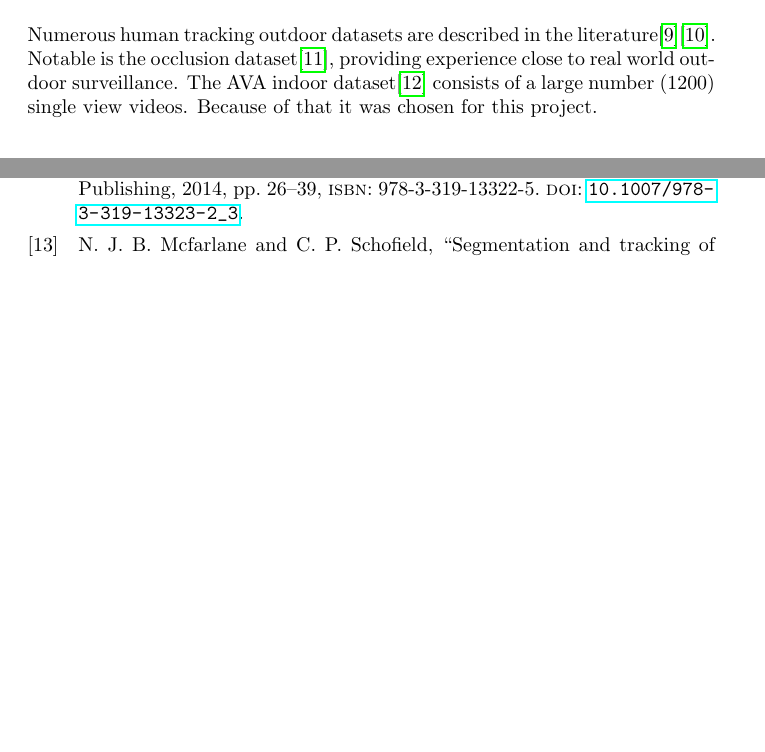
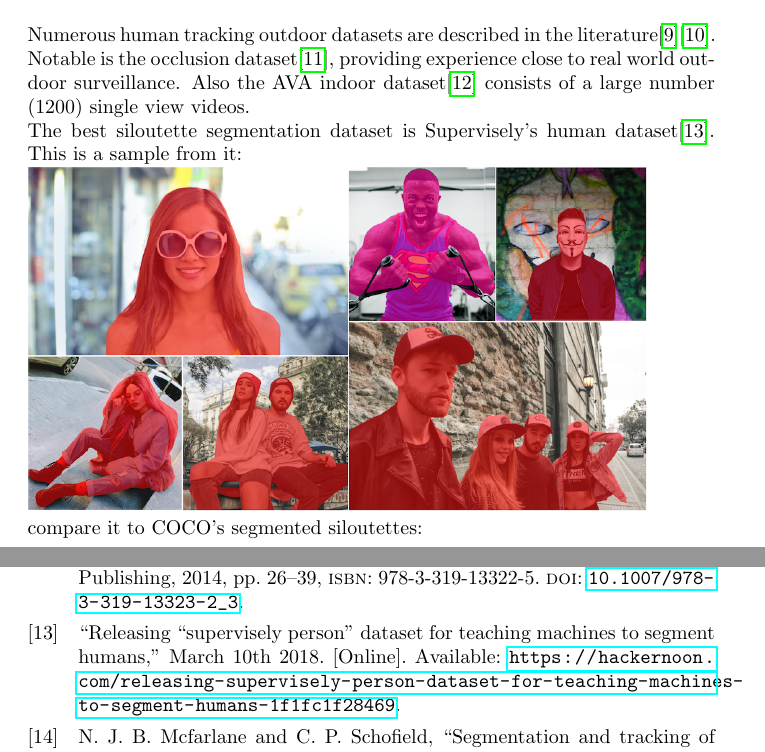
Before and after one commit to MiroslavVitkov/silhouette, a LaTeX paper (doc/report.tex): two parts of pages 2 and 4 of 4 before the commit and two parts of pages 2 and 5 of 5 after it, joined at a grey line, cut so that both start at the same text, the shorter picture padded with empty space. Compiled offline with pdfLaTeX.

Commit message:
[doc] Reported the Supervisely dataset.

```diff
--- a/doc/report.tex
+++ b/doc/report.tex
@@ -56,10 +56,15 @@ This approach is believed to work better than the earlier Local Binary Patterns.
 \section{Dataset}
 Numerous human tracking outdoor datasets are described in the literature\cite{datasets0}\cite{datasets1}.
 Notable is the occlusion dataset\cite{datasets2}, providing experience close to real world outdoor surveillance.
-The AVA indoor dataset\cite{ava} consists of a large number (1200) single view videos.
-Because of that it was chosen for this project.
-
-
+Also the AVA indoor dataset\cite{ava} consists of a large number (1200) single view videos.
+\\
+The best siloutette segmentation dataset is Supervisely's human dataset\cite{supervisely}. This is a sample from it:
+\\
+\includegraphics[height=0.5\textwidth]{../img/supervisely}
+\\
+compare it to COCO's segmented siloutettes:
+\\
+\includegraphics[height=0.5\textheight]{../img/coco}.
 
 \section{Method}
 Train the detector:
```
Also changed, not shown: doc/report.bib (+9 -0 lines), img/coco.png (added), img/supervisely.png (added).
